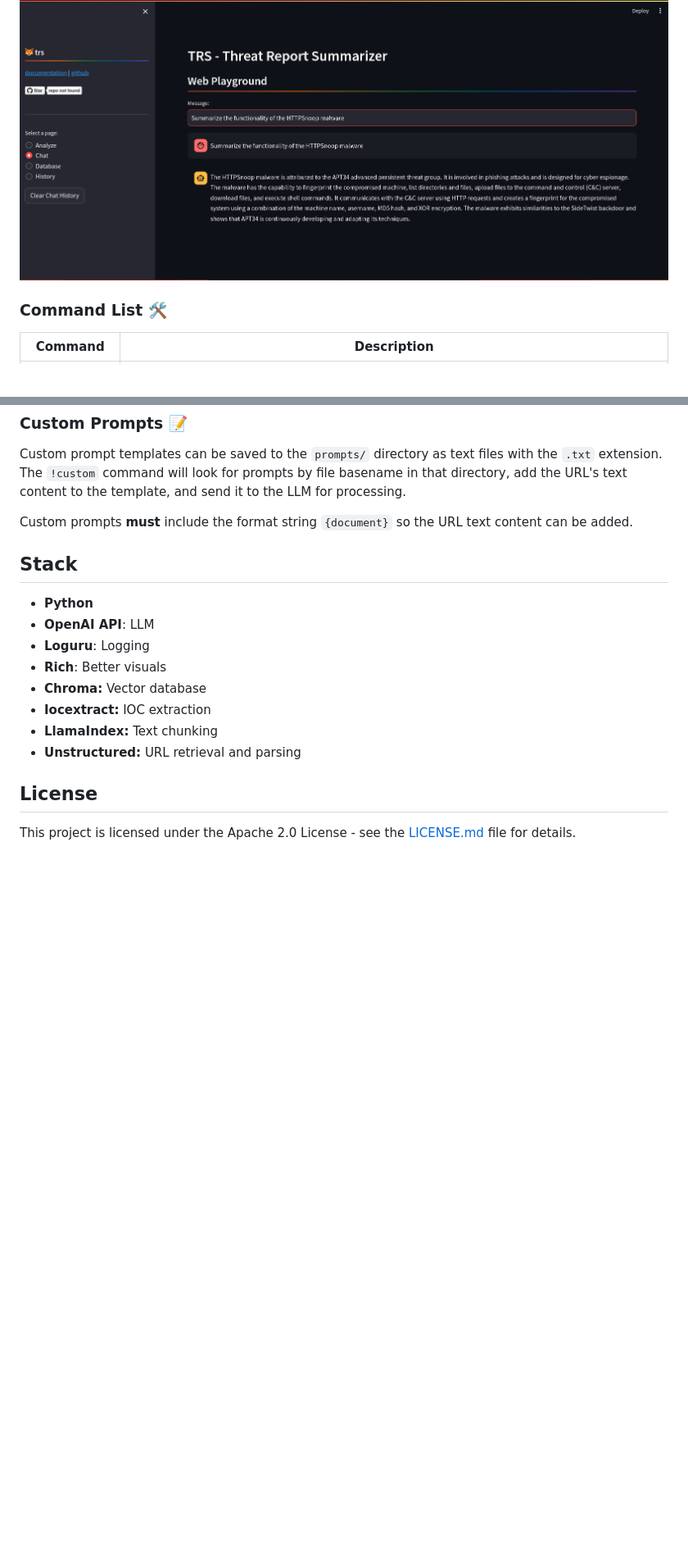
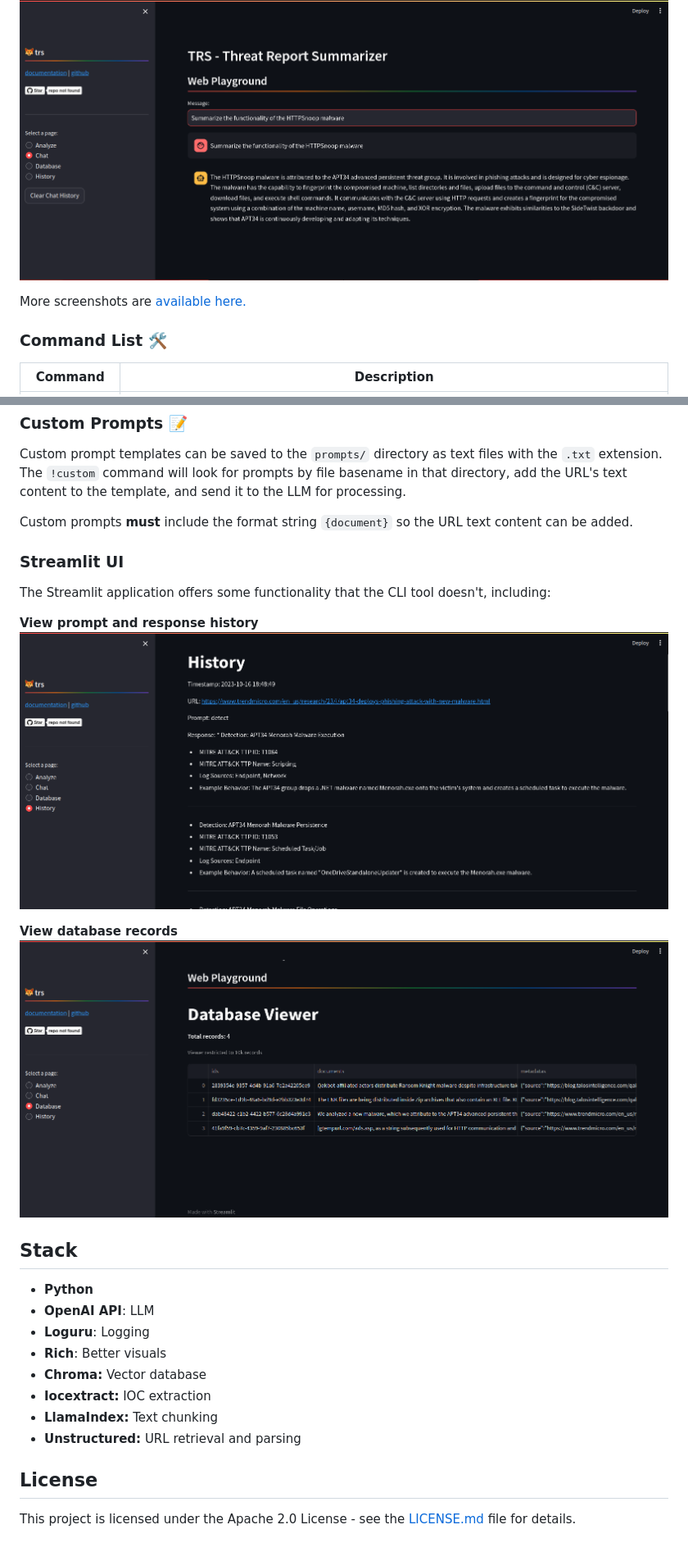
Before and after one commit to deadbits/trs, a Markdown page: README.md, 2 parts joined by grey strips. Shown: that part at 82% size. GitHub-like rendering; blank space fills up the shorter version.

````diff
--- a/README.md
+++ b/README.md
@@ -60,6 +63,8 @@ streamlit run trs-streamlit.py
 ```
 
 ![trs-streamlit](screenshots/streamlit-chat.png)
+
+More screenshots are [available here.](https://trs.deadbits.ai/overview/screenshots)
 
 ### Command List 🛠️
 
@@ -98,6 +103,15 @@ Custom prompt templates can be saved to the `prompts/` directory as text files w
 
 Custom prompts **must** include the format string `{document}` so the URL text content can be added.
 
+### Streamlit UI
+The Streamlit application offers some functionality that the CLI tool doesn't, including:
+
+**View prompt and response history**
+![streamlit-hist](screenshots/streamlit-hist.png)
+
+**View database records**
+![streamlit-db](screenshots/streamlit-db.png)
+
 ## Stack
 - **Python**
 - **OpenAI API**: LLM
````
Also changed, not shown: other parts of README.md (+4 -1 lines).
